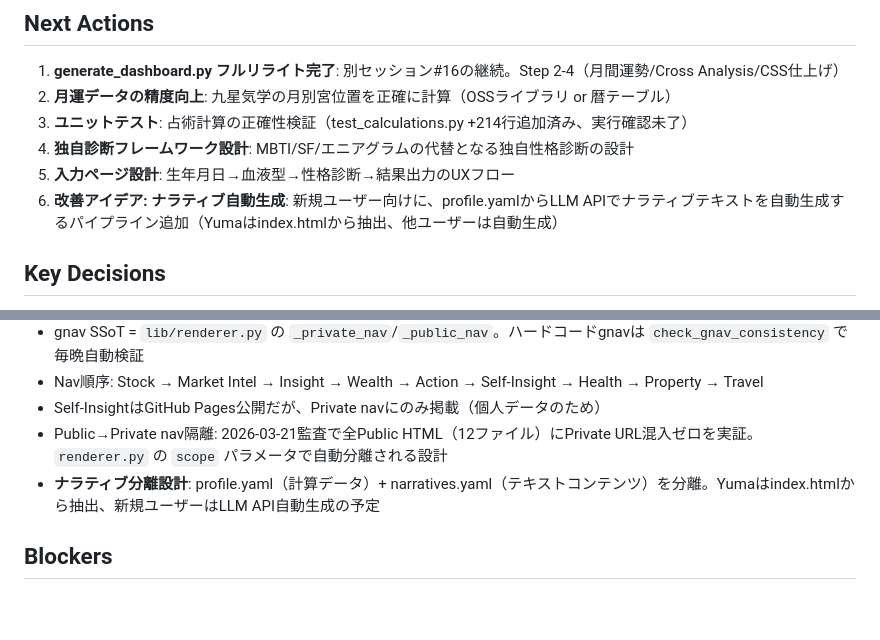
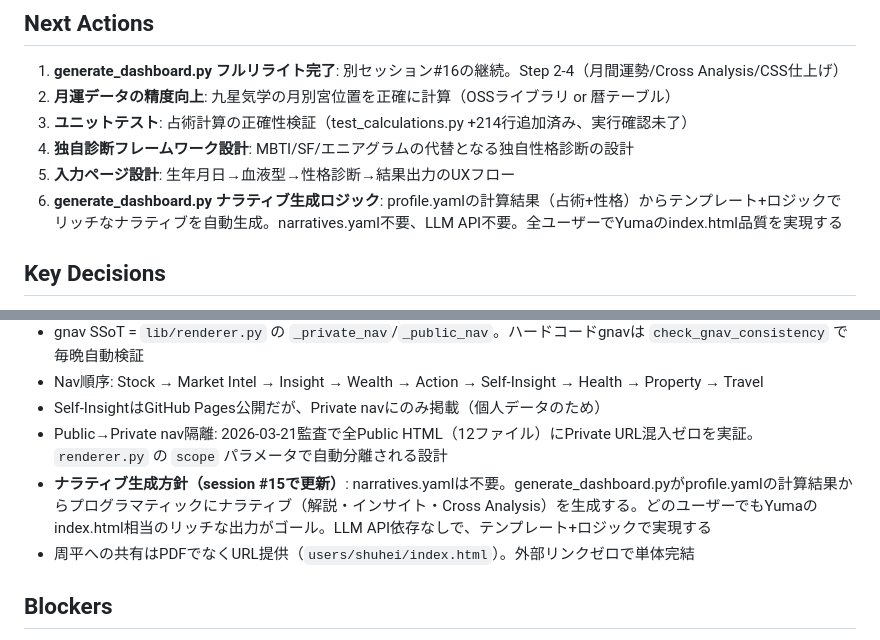
Before and after one commit to ymatz28-beep/self-insight, a Markdown page: HANDOFF.md, 2 parts joined by grey strips. GitHub-like rendering; blank space fills up the shorter version.

Commit message:
docs: update narrative strategy — generate from profile.yaml, no narratives.yaml dependency
Co-Authored-By: Claude Opus 4.6 <noreply@anthropic.com>

```diff
--- a/HANDOFF.md
+++ b/HANDOFF.md
@@ -193,7 +193,7 @@
 5. **ユニットテスト**: 占術計算の正確性検証（test_calculations.py +214行追加済み、実行確認未了）
 6. **独自診断フレームワーク設計**: MBTI/SF/エニアグラムの代替となる独自性格診断の設計
 7. **入力ページ設計**: 生年月日→血液型→性格診断→結果出力のUXフロー
-8. **改善アイデア: ナラティブ自動生成**: 新規ユーザー向けに、profile.yamlからLLM APIでナラティブテキストを自動生成するパイプライン追加（Yumaはindex.htmlから抽出、他ユーザーは自動生成）
+8. **generate_dashboard.py ナラティブ生成ロジック**: profile.yamlの計算結果（占術+性格）からテンプレート+ロジックでリッチなナラティブを自動生成。narratives.yaml不要、LLM API不要。全ユーザーでYumaのindex.html品質を実現する
 
 ## Key Decisions
 - 2ピラー構造: Timeless Identity + Year Forecast
@@ -205,7 +205,8 @@
 - Nav順序: Stock → Market Intel → Insight → Wealth → Action → Self-Insight → Health → Property → Travel
 - Self-InsightはGitHub Pages公開だが、Private navにのみ掲載（個人データのため）
 - Public→Private nav隔離: 2026-03-21監査で全Public HTML（12ファイル）にPrivate URL混入ゼロを実証。`renderer.py` の `scope` パラメータで自動分離される設計
-- **ナラティブ分離設計**: profile.yaml（計算データ）+ narratives.yaml（テキストコンテンツ）を分離。Yumaはindex.htmlから抽出、新規ユーザーはLLM API自動生成の予定
+- **ナラティブ生成方針（session #15で更新）**: narratives.yamlは不要。generate_dashboard.pyがprofile.yamlの計算結果からプログラマティックにナラティブ（解説・インサイト・Cross Analysis）を生成する。どのユーザーでもYumaのindex.html相当のリッチな出力がゴール。LLM API依存なしで、テンプレート+ロジックで実現する
+- 周平への共有はPDFでなくURL提供（`users/shuhei/index.html`）。外部リンクゼロで単体完結
 
 ## Blockers
 - **API 502障害**: session #10, #12で計5時間以上の障害。大規模ファイル生成（Agent）が特に脆弱。回避策: Agent使用を最小化し、Edit分割方式で段階的変更
```
